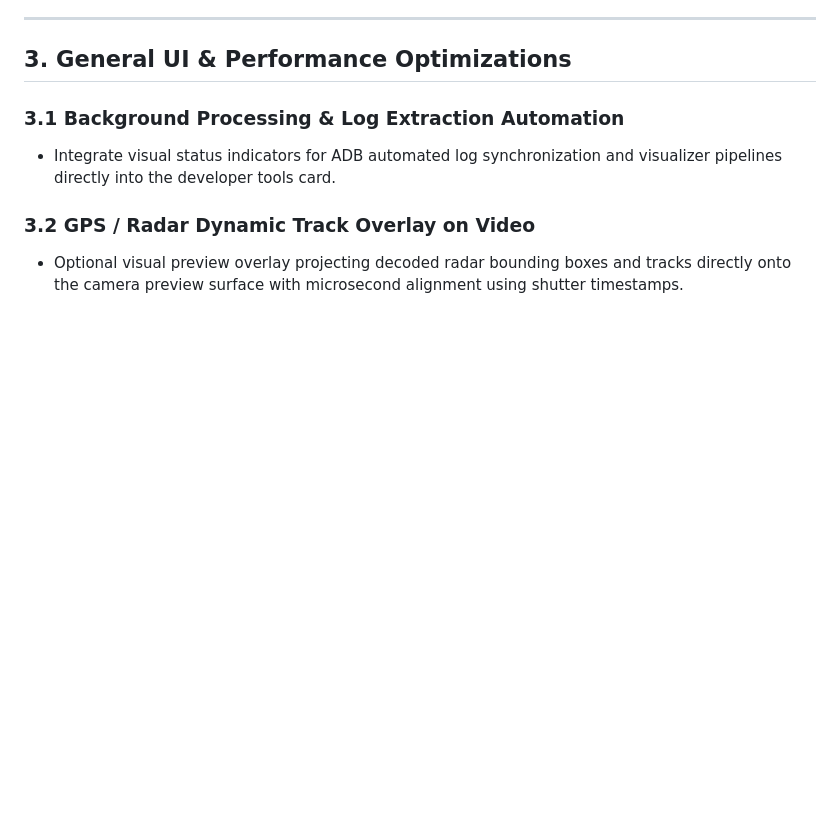
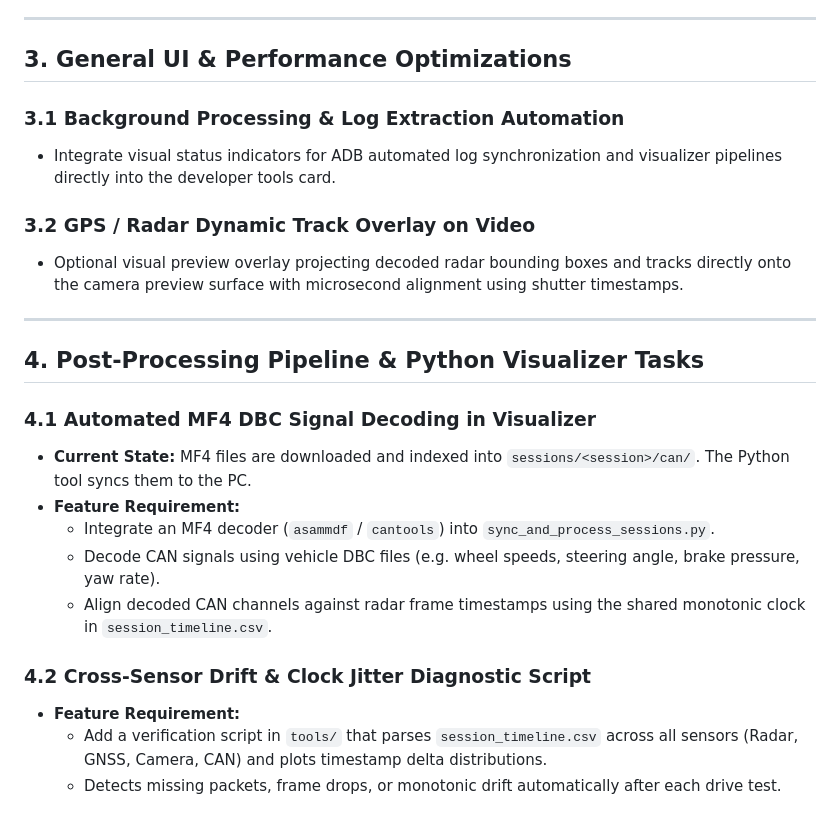
Before and after one commit to kadurushil/RoadSense_logger, a Markdown page: Future_stuff.md, the part around the change. GitHub-like rendering; blank space fills up the shorter version.

Commit message:
docs(roadmap): expand Future_stuff.md with post-processing and CAN DBC decoding pipeline

```diff
--- a/Future_stuff.md
+++ b/Future_stuff.md
@@ -65,3 +65,19 @@
 
 ### 3.2 GPS / Radar Dynamic Track Overlay on Video
 * Optional visual preview overlay projecting decoded radar bounding boxes and tracks directly onto the camera preview surface with microsecond alignment using shutter timestamps.
+
+---
+
+## 4. Post-Processing Pipeline & Python Visualizer Tasks
+
+### 4.1 Automated MF4 DBC Signal Decoding in Visualizer
+* **Current State:** MF4 files are downloaded and indexed into `sessions/<session>/can/`. The Python tool syncs them to the PC.
+* **Feature Requirement:**
+  * Integrate an MF4 decoder (`asammdf` / `cantools`) into `sync_and_process_sessions.py`.
+  * Decode CAN signals using vehicle DBC files (e.g. wheel speeds, steering angle, brake pressure, yaw rate).
+  * Align decoded CAN channels against radar frame timestamps using the shared monotonic clock in `session_timeline.csv`.
+
+### 4.2 Cross-Sensor Drift & Clock Jitter Diagnostic Script
+* **Feature Requirement:**
+  * Add a verification script in `tools/` that parses `session_timeline.csv` across all sensors (Radar, GNSS, Camera, CAN) and plots timestamp delta distributions.
+  * Detects missing packets, frame drops, or monotonic drift automatically after each drive test.
```
